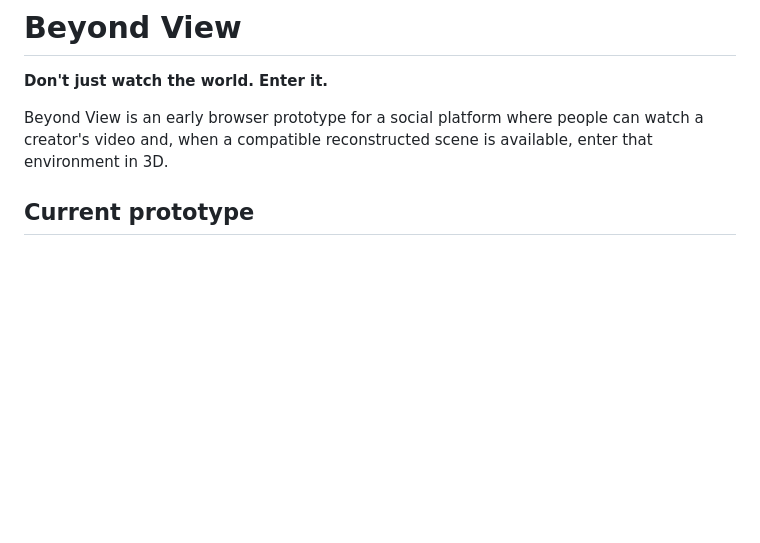
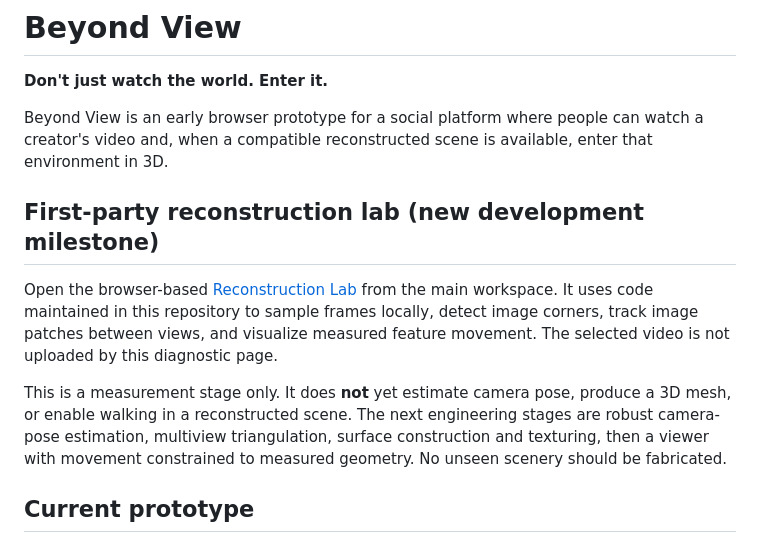
Before and after one commit to virtualearthworld/beyond-view, a Markdown page: README.md, the part around the change. GitHub-like rendering; blank space fills up the shorter version.

Commit message:
Document the first-party reconstruction lab milestone

```diff
--- a/README.md
+++ b/README.md
@@ -3,6 +3,12 @@
 **Don't just watch the world. Enter it.**
 
 Beyond View is an early browser prototype for a social platform where people can watch a creator's video and, when a compatible reconstructed scene is available, enter that environment in 3D.
+
+## First-party reconstruction lab (new development milestone)
+
+Open the browser-based [Reconstruction Lab](./reconstruction-lab.html) from the main workspace. It uses code maintained in this repository to sample frames locally, detect image corners, track image patches between views, and visualize measured feature movement. The selected video is not uploaded by this diagnostic page.
+
+This is a measurement stage only. It does **not** yet estimate camera pose, produce a 3D mesh, or enable walking in a reconstructed scene. The next engineering stages are robust camera-pose estimation, multiview triangulation, surface construction and texturing, then a viewer with movement constrained to measured geometry. No unseen scenery should be fabricated.
 
 ## Current prototype
 
```
